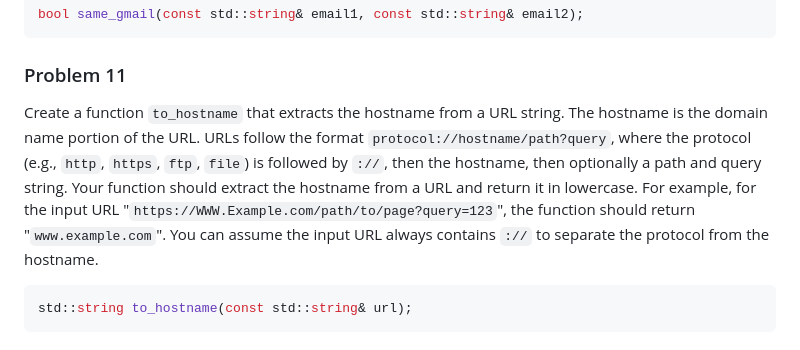
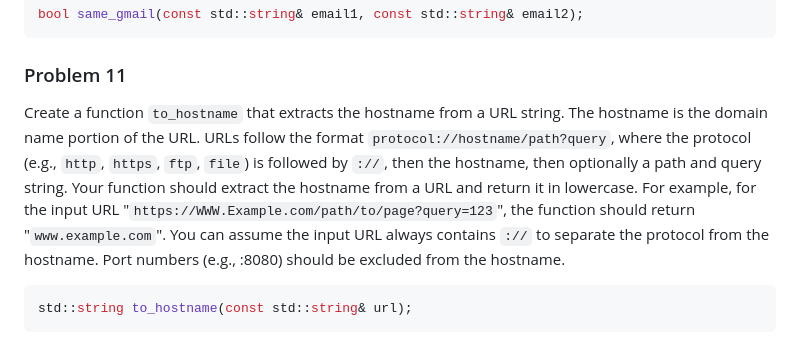
Before and after one commit to URI-CSC/212-spring-2026, a Markdown page: assignments/ha-01/readme.md, the part around the change. GitHub-like rendering.

Commit message:
Add function specification for to_hostname
Added a new function specification for extracting the hostname from a URL string, including details on input format and expected output.

````diff
--- a/assignments/ha-01/readme.md
+++ b/assignments/ha-01/readme.md
@@ -88,7 +88,7 @@ bool same_gmail(const std::string& email1, const std::string& email2);
 ```
 
 ### Problem 11
-Create a function `to_hostname` that extracts the hostname from a URL string. The hostname is the domain name portion of the URL. URLs follow the format `protocol://hostname/path?query`, where the protocol (e.g., `http`, `https`, `ftp`, `file`) is followed by `://`, then the hostname, then optionally a path and query string. Your function should extract the hostname from a URL and return it in lowercase. For example, for the input URL "`https://WWW.Example.com/path/to/page?query=123`", the function should return "`www.example.com`".  You can assume the input URL always contains `://` to separate the protocol from the hostname.
+Create a function `to_hostname` that extracts the hostname from a URL string. The hostname is the domain name portion of the URL. URLs follow the format `protocol://hostname/path?query`, where the protocol (e.g., `http`, `https`, `ftp`, `file`) is followed by `://`, then the hostname, then optionally a path and query string. Your function should extract the hostname from a URL and return it in lowercase. For example, for the input URL "`https://WWW.Example.com/path/to/page?query=123`", the function should return "`www.example.com`".  You can assume the input URL always contains `://` to separate the protocol from the hostname. Port numbers (e.g., :8080) should be excluded from the hostname.
 ```c++
 std::string to_hostname(const std::string& url);
 ```
````
